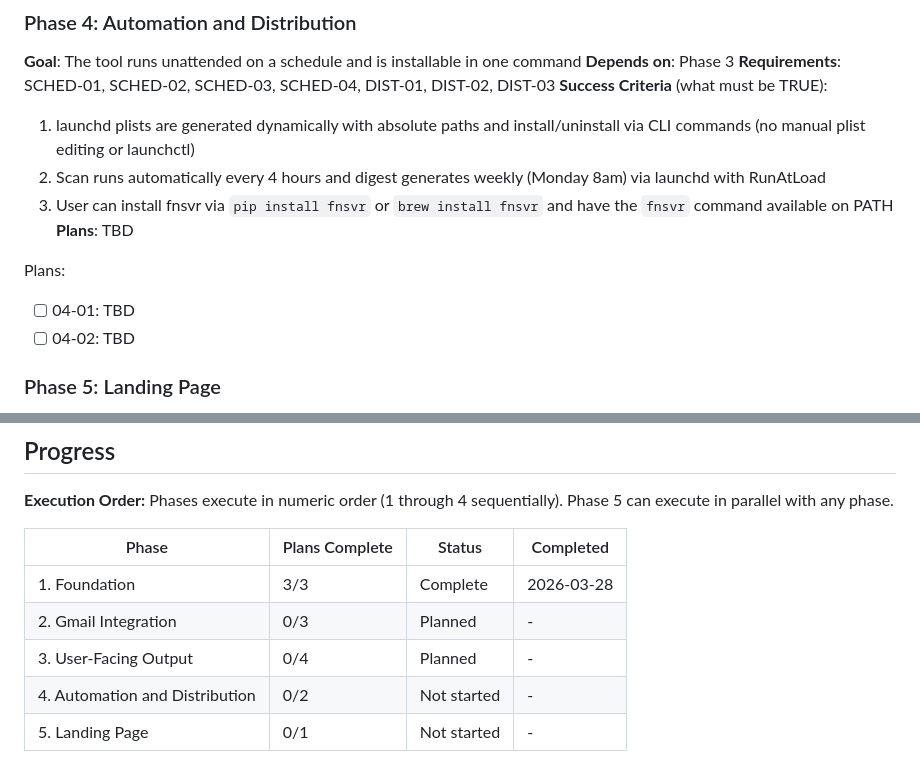
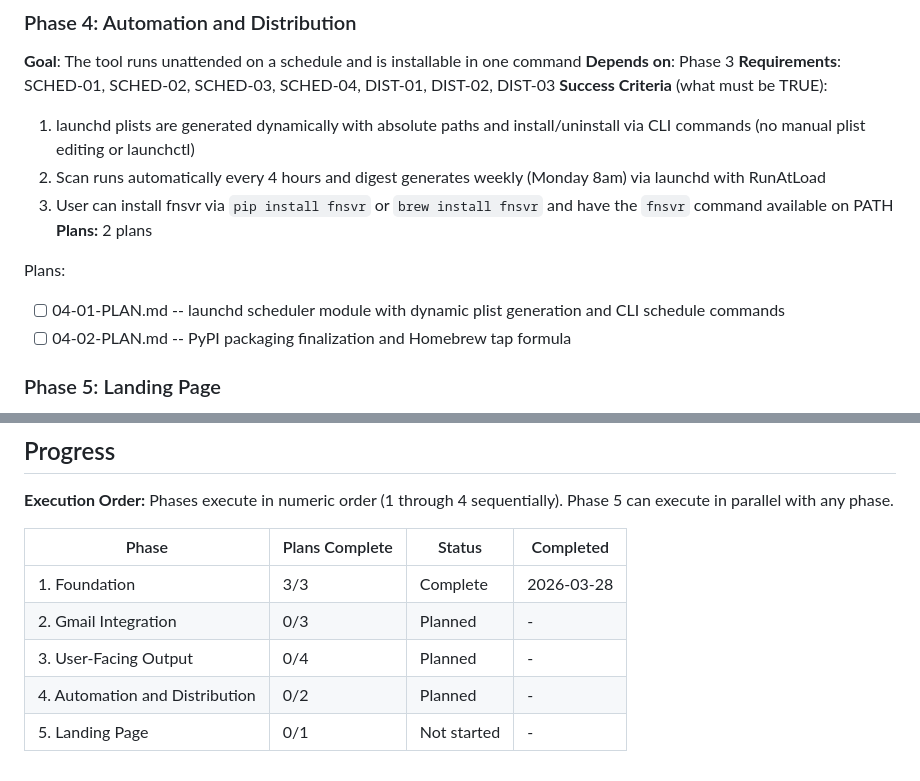
Before and after one commit to madho/fnsvr, a Markdown page: .planning/ROADMAP.md, 2 parts joined by grey strips. Drawn GitHub-style.

Commit message:
docs(04): create phase plans for automation and distribution
Two parallel plans: 04-01 for launchd scheduling (scheduler.py + CLI
schedule commands) and 04-02 for PyPI/Homebrew distribution packaging.

Co-Authored-By: Claude Opus 4.6 (1M context) <noreply@anthropic.com>

```diff
--- a/.planning/ROADMAP.md
+++ b/.planning/ROADMAP.md
@@ -80,11 +80,11 @@ Plans:
   1. launchd plists are generated dynamically with absolute paths and install/uninstall via CLI commands (no manual plist editing or launchctl)
   2. Scan runs automatically every 4 hours and digest generates weekly (Monday 8am) via launchd with RunAtLoad
   3. User can install fnsvr via `pip install fnsvr` or `brew install fnsvr` and have the `fnsvr` command available on PATH
-**Plans**: TBD
+**Plans:** 2 plans
 
 Plans:
-- [ ] 04-01: TBD
-- [ ] 04-02: TBD
+- [ ] 04-01-PLAN.md -- launchd scheduler module with dynamic plist generation and CLI schedule commands
+- [ ] 04-02-PLAN.md -- PyPI packaging finalization and Homebrew tap formula
 
 ### Phase 5: Landing Page
 **Goal**: fnsvr.com exists as a trust signal and getting-started resource for new users
@@ -109,5 +109,5 @@ Phases execute in numeric order (1 through 4 sequentially). Phase 5 can execute
 | 1. Foundation | 3/3 | Complete   | 2026-03-28 |
 | 2. Gmail Integration | 0/3 | Planned | - |
 | 3. User-Facing Output | 0/4 | Planned | - |
-| 4. Automation and Distribution | 0/2 | Not started | - |
+| 4. Automation and Distribution | 0/2 | Planned | - |
 | 5. Landing Page | 0/1 | Not started | - |
```
Also changed, not shown: 2 other files.
